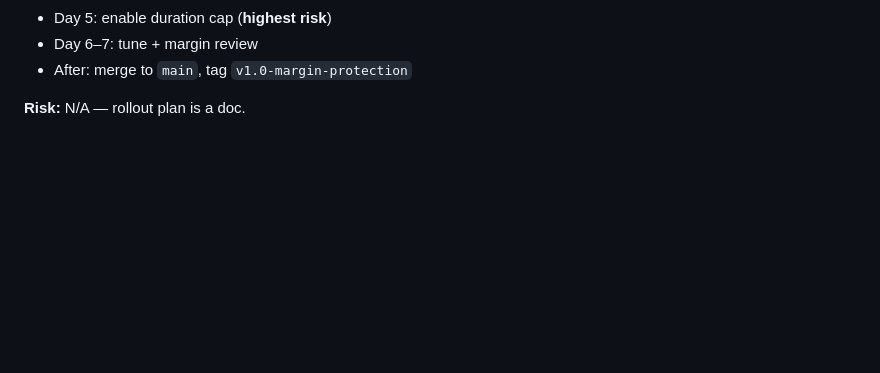
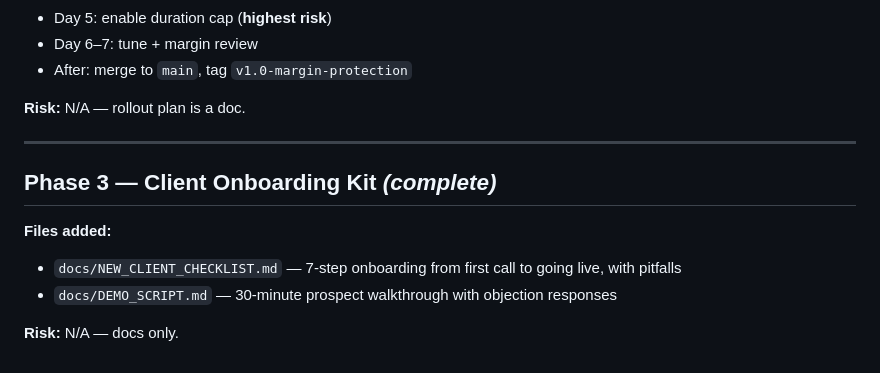
Before and after one commit to harshilkikani/AI_Receptionist, a Markdown page: CHANGES.md, the part around the change. GitHub-like rendering; blank space fills up the shorter version.

Commit message:
feat(margin): phase 3 - client onboarding + demo script

```diff
--- a/CHANGES.md
+++ b/CHANGES.md
@@ -431,3 +431,13 @@ $ pytest tests/
 - After: merge to `main`, tag `v1.0-margin-protection`
 
 **Risk:** N/A — rollout plan is a doc.
+
+---
+
+## Phase 3 — Client Onboarding Kit _(complete)_
+
+**Files added:**
+- `docs/NEW_CLIENT_CHECKLIST.md` — 7-step onboarding from first call to going live, with pitfalls
+- `docs/DEMO_SCRIPT.md` — 30-minute prospect walkthrough with objection responses
+
+**Risk:** N/A — docs only.
```
Also changed, not shown: docs/DEMO_SCRIPT.md (added, +118 -0 lines), docs/NEW_CLIENT_CHECKLIST.md (added, +123 -0 lines).
